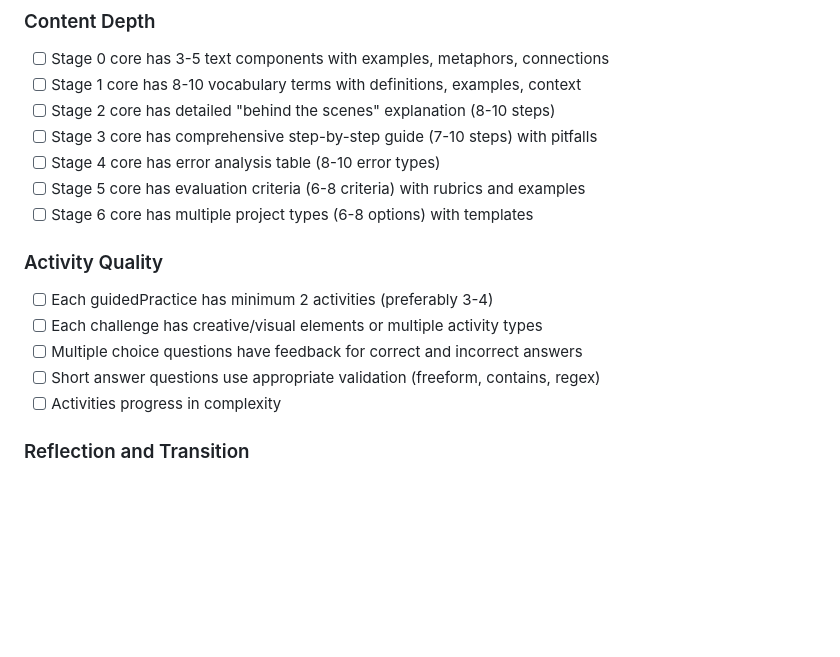
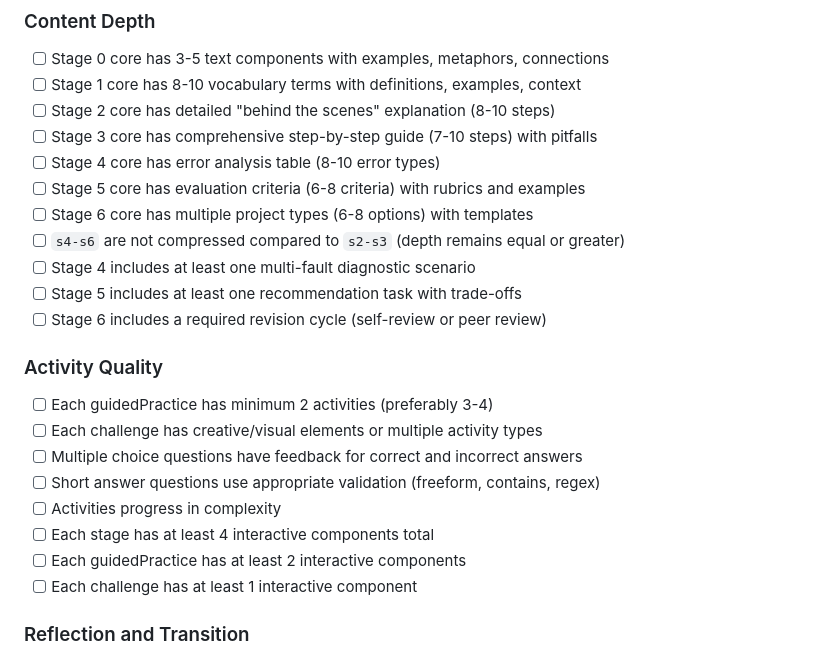
Before and after one commit to Korckyjals-CODE/tech-bloom-tutor, a Markdown page: docs/AI-Agent-Guide-Creation-Manual.md, the part around one of its changes. Rendered like a GitHub page; blank space fills up the shorter version.

```diff
--- a/docs/AI-Agent-Guide-Creation-Manual.md
+++ b/docs/AI-Agent-Guide-Creation-Manual.md
@@ -985,6 +1021,10 @@ Before finalizing a guide, verify:
 - [ ] Stage 4 core has error analysis table (8-10 error types)
 - [ ] Stage 5 core has evaluation criteria (6-8 criteria) with rubrics and examples
 - [ ] Stage 6 core has multiple project types (6-8 options) with templates
+- [ ] `s4-s6` are not compressed compared to `s2-s3` (depth remains equal or greater)
+- [ ] Stage 4 includes at least one multi-fault diagnostic scenario
+- [ ] Stage 5 includes at least one recommendation task with trade-offs
+- [ ] Stage 6 includes a required revision cycle (self-review or peer review)
 
 ### Activity Quality
 - [ ] Each guidedPractice has minimum 2 activities (preferably 3-4)
@@ -992,6 +1032,9 @@ Before finalizing a guide, verify:
 - [ ] Multiple choice questions have feedback for correct and incorrect answers
 - [ ] Short answer questions use appropriate validation (freeform, contains, regex)
 - [ ] Activities progress in complexity
+- [ ] Each stage has at least 4 interactive components total
+- [ ] Each guidedPractice has at least 2 interactive components
+- [ ] Each challenge has at least 1 interactive component
 
 ### Reflection and Transition
 - [ ] Each reflection has self-assessment checklist (3-4 questions)
```
Also changed, not shown: other parts of docs/AI-Agent-Guide-Creation-Manual.md (+36 -0 lines), docs/JSON-Structure-Guide.md (+33 -0 lines), docs/Stage-Improvement-Checklist.md (added, +214 -0 lines).
